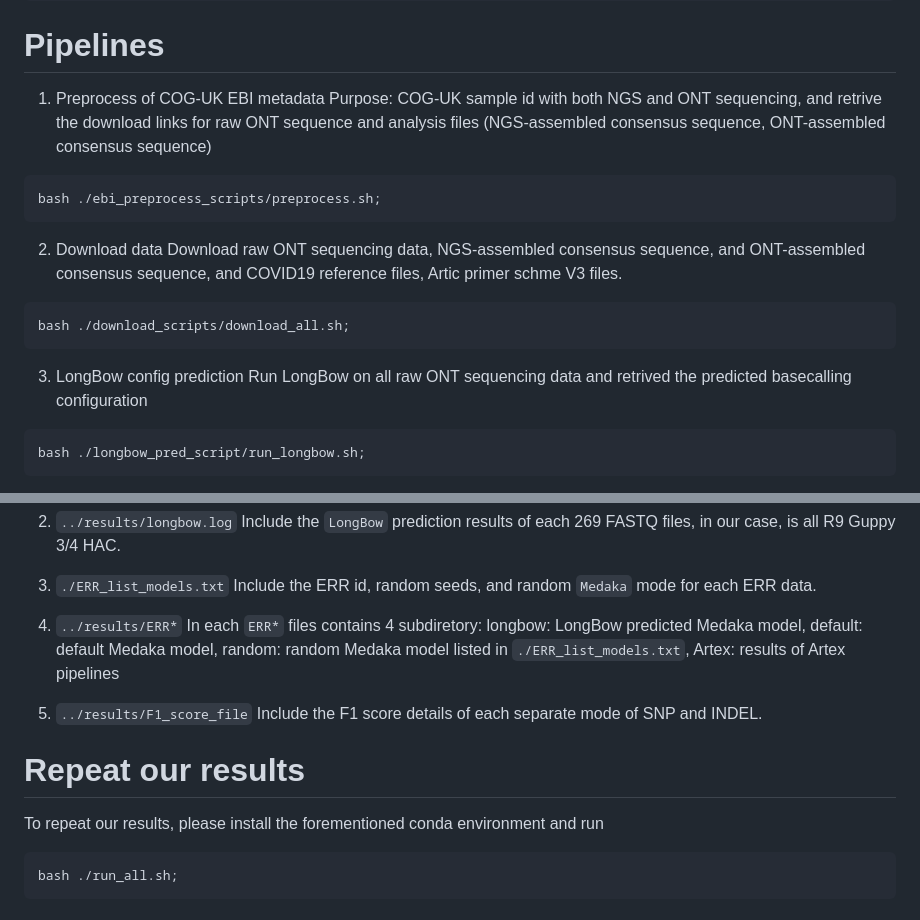
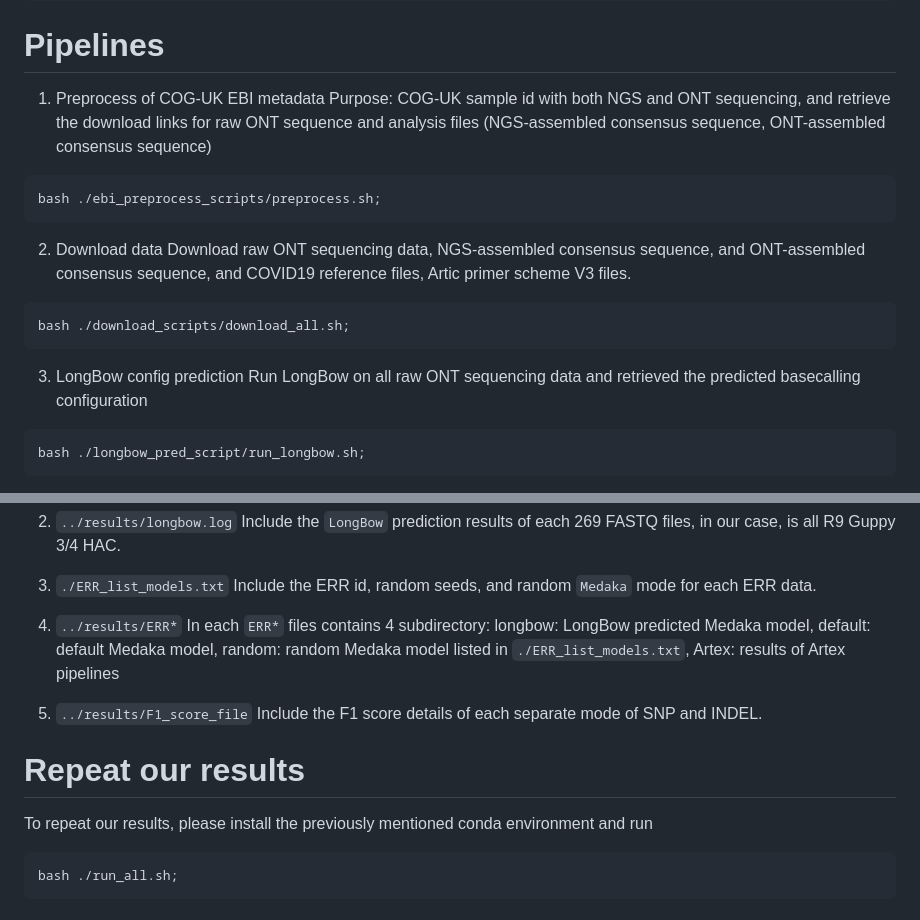
Before and after one commit to JMencius/Arrow, a Markdown page: COGUK/scripts/README.md, 2 parts joined by grey strips. Drawn GitHub-style.

````diff
--- a/COGUK/scripts/README.md
+++ b/COGUK/scripts/README.md
@@ -31,19 +31,19 @@ conda env create -f ./envs/bioawk.yaml;
 
 # Pipelines
 1. Preprocess of COG-UK EBI metadata
-Purpose: COG-UK sample id with both NGS and ONT sequencing, and retrive the download links for raw ONT sequence and analysis files (NGS-assembled consensus sequence, ONT-assembled consensus sequence)
+Purpose: COG-UK sample id with both NGS and ONT sequencing, and retrieve the download links for raw ONT sequence and analysis files (NGS-assembled consensus sequence, ONT-assembled consensus sequence)
 ```bash
 bash ./ebi_preprocess_scripts/preprocess.sh;
 ```
 
 2. Download data
-Download raw ONT sequencing data, NGS-assembled consensus sequence, and ONT-assembled consensus sequence, and COVID19 reference files, Artic primer schme V3 files.
+Download raw ONT sequencing data, NGS-assembled consensus sequence, and ONT-assembled consensus sequence, and COVID19 reference files, Artic primer scheme V3 files.
 ```bash
 bash ./download_scripts/download_all.sh;
 ```
 
 3. LongBow config prediction
-Run LongBow on all raw ONT sequencing data and retrived the predicted basecalling configuration
+Run LongBow on all raw ONT sequencing data and retrieved the predicted basecalling configuration
 ```bash
 bash ./longbow_pred_script/run_longbow.sh;
 ```
@@ -85,14 +85,14 @@ Include the `LongBow` prediction results of each 269 FASTQ files, in our case, i
 Include the ERR id, random seeds, and random `Medaka` mode for each ERR data.
 
 4. `../results/ERR*`
-In each `ERR*` files contains 4 subdiretory: longbow: LongBow predicted Medaka model, default: default Medaka model, random: random Medaka model listed in `./ERR_list_models.txt`, Artex: results of Artex pipelines
+In each `ERR*` files contains 4 subdirectory: longbow: LongBow predicted Medaka model, default: default Medaka model, random: random Medaka model listed in `./ERR_list_models.txt`, Artex: results of Artex pipelines
 
 5. `../results/F1_score_file`
 Include the F1 score details of each separate mode of SNP and INDEL.
 
 
 # Repeat our results
-To repeat our results, please install the forementioned conda environment and run
+To repeat our results, please install the previously mentioned conda environment and run
 ```
 bash ./run_all.sh;
 ```
````
